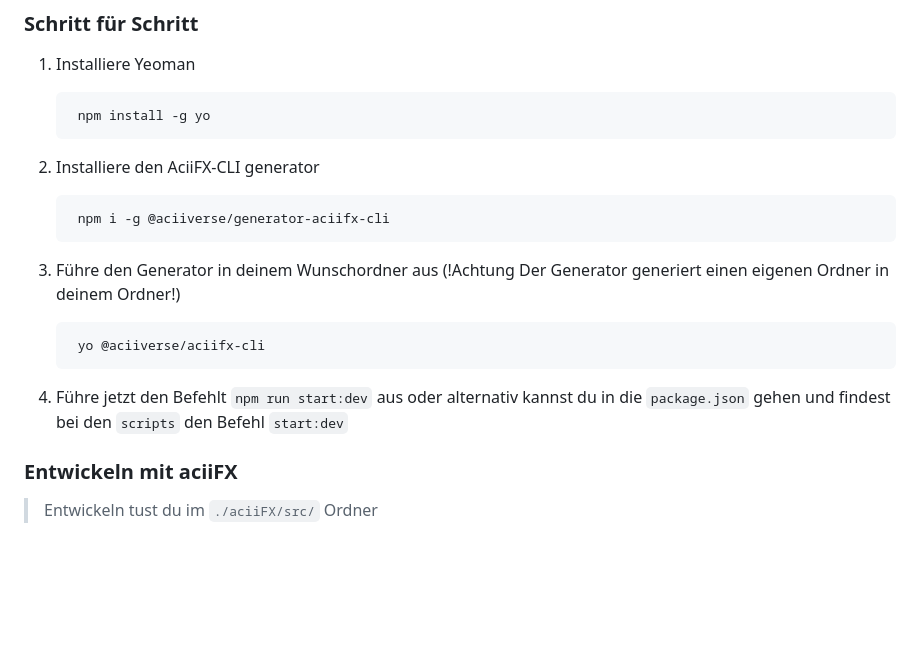
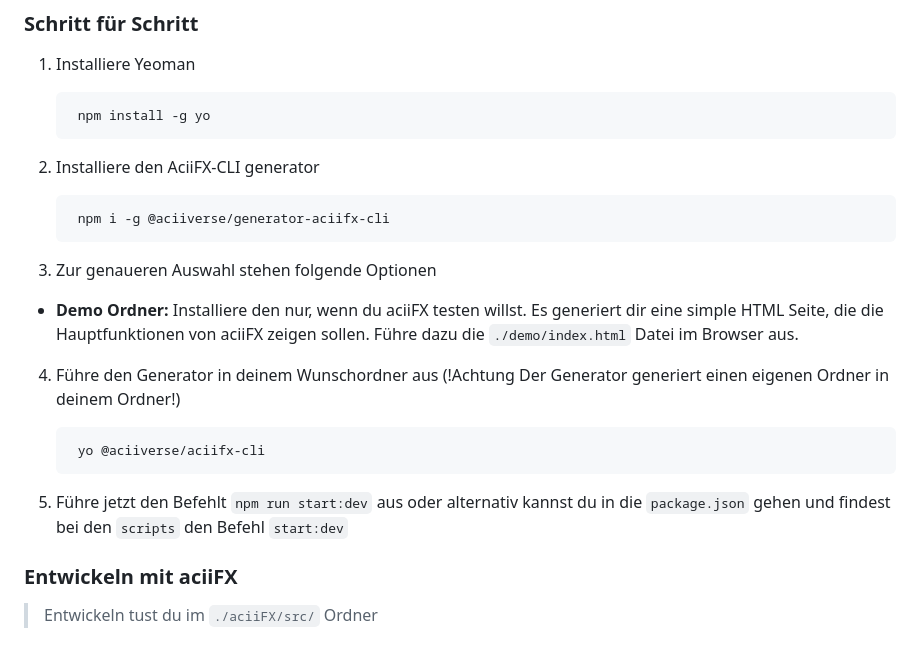
Before and after one commit to Aciiverse/generator-aciiFX, a Markdown page: README.md, the part around the change. Drawn GitHub-style; blank space fills up the shorter version.

Commit message:
📝 added demo file doc

````diff
--- a/README.md
+++ b/README.md
@@ -57,11 +57,15 @@
 
         npm i -g @aciiverse/generator-aciifx-cli
 
-3. Führe den Generator in deinem Wunschordner aus (!Achtung Der Generator generiert einen eigenen Ordner in deinem Ordner!)
+3. Zur genaueren Auswahl stehen folgende Optionen
+
+- **Demo Ordner:** Installiere den nur, wenn du aciiFX testen willst. Es generiert dir eine simple HTML Seite, die die Hauptfunktionen von aciiFX zeigen sollen. Führe dazu die ```./demo/index.html``` Datei im Browser aus.
+
+4. Führe den Generator in deinem Wunschordner aus (!Achtung Der Generator generiert einen eigenen Ordner in deinem Ordner!)
 
         yo @aciiverse/aciifx-cli
 
-4. Führe jetzt den Befehlt `npm run start:dev` aus oder alternativ kannst du in die `package.json` gehen und findest bei den `scripts` den Befehl `start:dev`
+5. Führe jetzt den Befehlt `npm run start:dev` aus oder alternativ kannst du in die `package.json` gehen und findest bei den `scripts` den Befehl `start:dev`
 
 ### Entwickeln mit aciiFX
 
````
